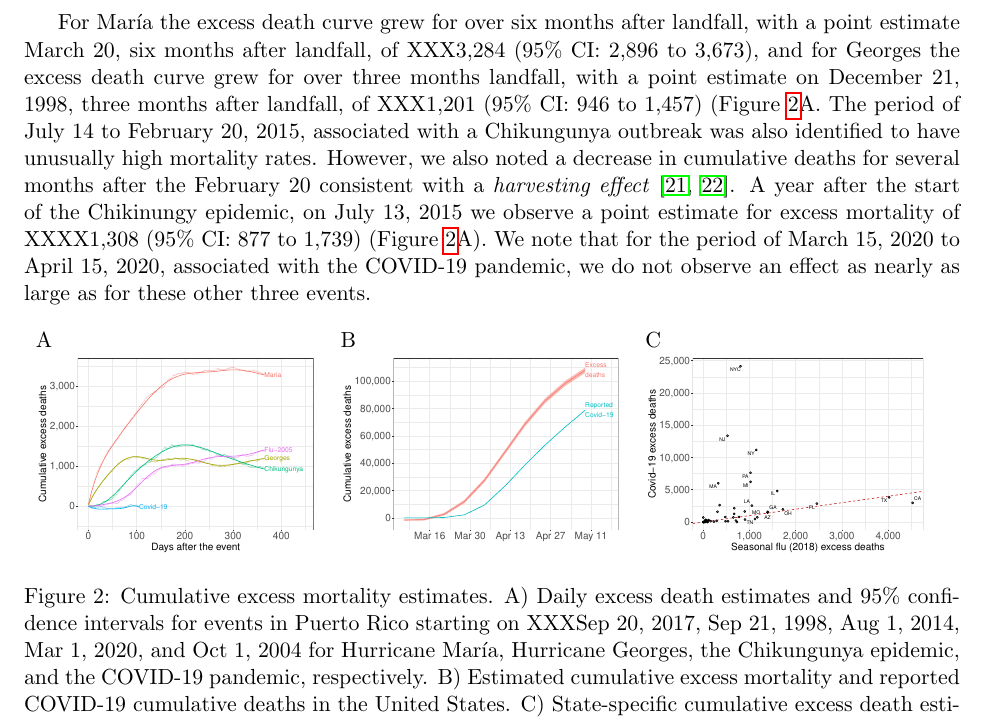
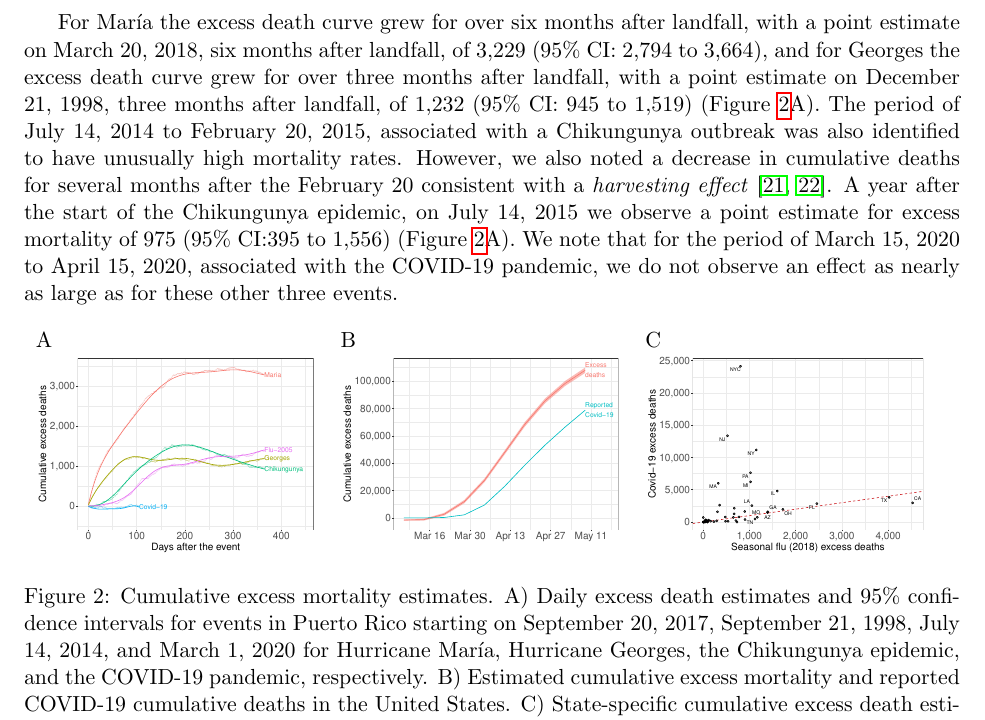
Before and after one commit to rafalab/excess-mortality-paper, a LaTeX paper (main.tex): part of page 5 of 23, cut so that both start at the same text. Compiled offline with pdfLaTeX.

Commit message:
Updates from Overleaf

```diff
--- a/main.tex
+++ b/main.tex
@@ -196,5 +196,5 @@ Once we have fit our model, we can compute excess mortality estimates for any ti
 
-For Mar\'ia the excess death curve grew for over six months after landfall, with a point estimate March 20, six months after landfall, of XXX3,284 (95\% CI: 2,896 to 3,673), and for Georges the excess death curve grew for over three months landfall, with a point estimate on December 21, 1998, three months after landfall, of XXX1,201 (95\% CI: 946 to 1,457) (Figure \ref{fig:excess-deaths}A. The period of July 14 to February 20, 2015, associated with a Chikungunya outbreak was also identified to have unusually high mortality rates. However, we also noted a decrease in cumulative deaths for several months after the February 20 consistent with a \emph{harvesting effect} \cite{hajat2005mortality, dushoff2006mortality}. A year after the start of the Chikinungy epidemic, on July 13, 2015 we observe a point estimate for excess mortality of XXXX1,308 (95\% CI: 877 to 1,739) (Figure \ref{fig:excess-deaths}A). We note that for the period of March 15, 2020 to April 15, 2020, associated with the COVID-19 pandemic, we do not observe an effect as nearly as large as for these other three events.
+For Mar\'ia the excess death curve grew for over six months after landfall, with a point estimate on March 20, 2018, six months after landfall, of 3,229 (95\% CI: 2,794 to 3,664), and for Georges the excess death curve grew for over three months after landfall, with a point estimate on December 21, 1998, three months after landfall, of 1,232 (95\% CI: 945 to 1,519) (Figure \ref{fig:excess-deaths}A). The period of July 14, 2014 to February 20, 2015, associated with a Chikungunya outbreak was also identified to have unusually high mortality rates. However, we also noted a decrease in cumulative deaths for several months after the February 20 consistent with a \emph{harvesting effect} \cite{hajat2005mortality, dushoff2006mortality}. A year after the start of the Chikungunya epidemic, on July 14, 2015 we observe a point estimate for excess mortality of 975 (95\% CI:395 to 1,556) (Figure \ref{fig:excess-deaths}A). We note that for the period of March 15, 2020 to April 15, 2020, associated with the COVID-19 pandemic, we do not observe an effect as nearly as large as for these other three events.
 
 \begin{figure}[ht]
 	\begin{tabular}{lll}
@@ -212,7 +212,7 @@ For Mar\'ia the excess death curve grew for over six months after landfall, with
 		\includegraphics[width=1\linewidth]{figs/figure-2c.pdf}
 	\end{subfigure}\\
 	\end{tabular}
-    \caption{Cumulative excess mortality estimates. A) Daily excess death estimates and 95\% confidence intervals for events in Puerto Rico starting on XXXSep 20, 2017, Sep 21, 1998, Aug 1, 2014, Mar 1, 2020, and Oct 1, 2004 for Hurricane Mar\'ia, Hurricane Georges, the Chikungunya epidemic, and the COVID-19 pandemic, respectively.  B) Estimated cumulative excess mortality and reported COVID-19 cumulative deaths in the United States. C) State-specific cumulative excess death estimates for COVID-19 plotted against the excess mortality estimates for the 2018 Flu season. The identity line is represented in red and separates states in which the increase in mortality was higher during COVID-19 from those in which the increase in mortality was higher during the 2018 flu season}
+    \caption{Cumulative excess mortality estimates. A) Daily excess death estimates and 95\% confidence intervals for events in Puerto Rico starting on September 20, 2017, September 21, 1998, July 14, 2014, and March 1, 2020 for Hurricane Mar\'ia, Hurricane Georges, the Chikungunya epidemic, and the COVID-19 pandemic, respectively.  B) Estimated cumulative excess mortality and reported COVID-19 cumulative deaths in the United States. C) State-specific cumulative excess death estimates for COVID-19 plotted against the excess mortality estimates for the 2018 Flu season. The identity line is represented in red and separates states in which the increase in mortality was higher during COVID-19 from those in which the increase in mortality was higher during the 2018 flu season}
     \label{fig:excess-deaths}
 \end{figure}
 
```
Also changed, not shown: main.tex (2 more changed lines).
